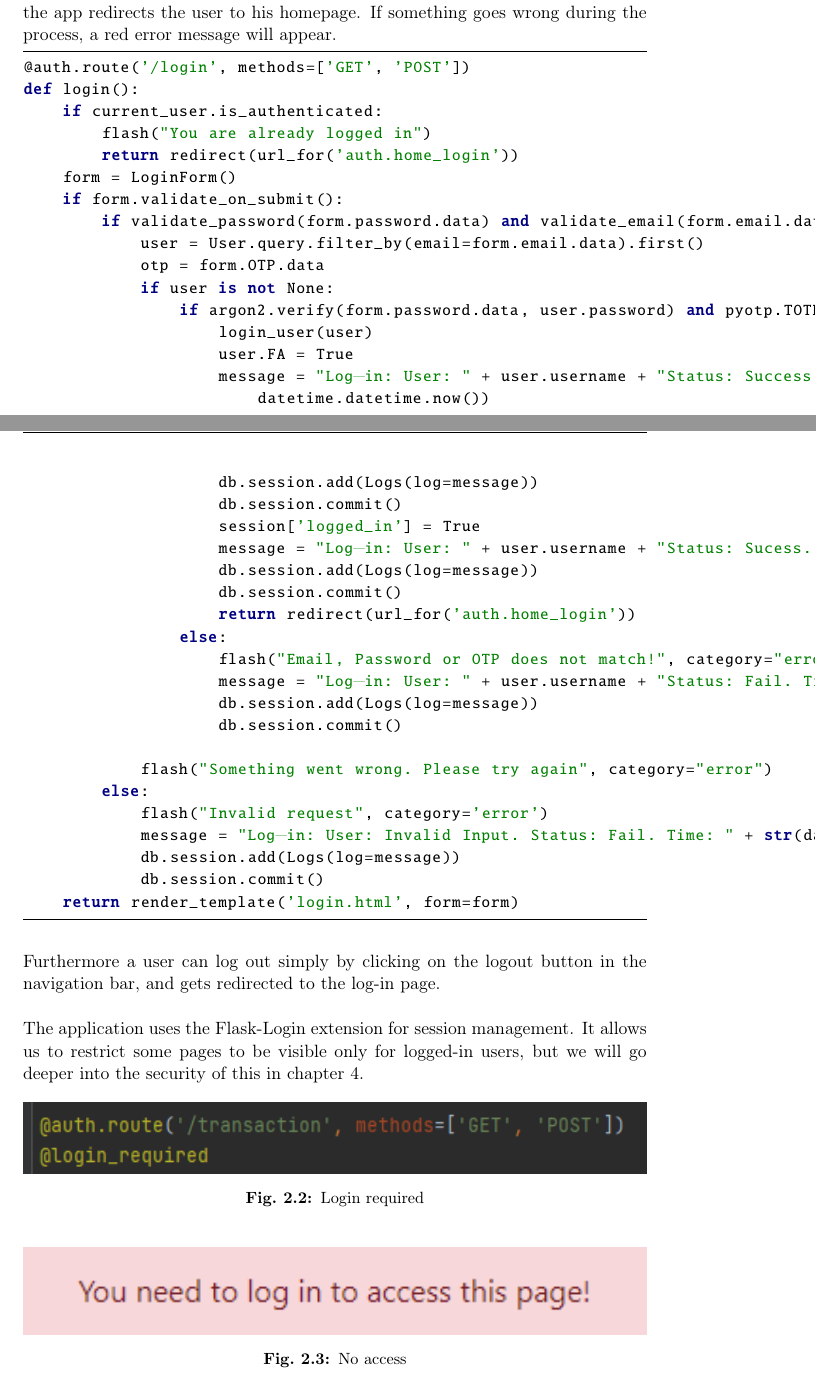
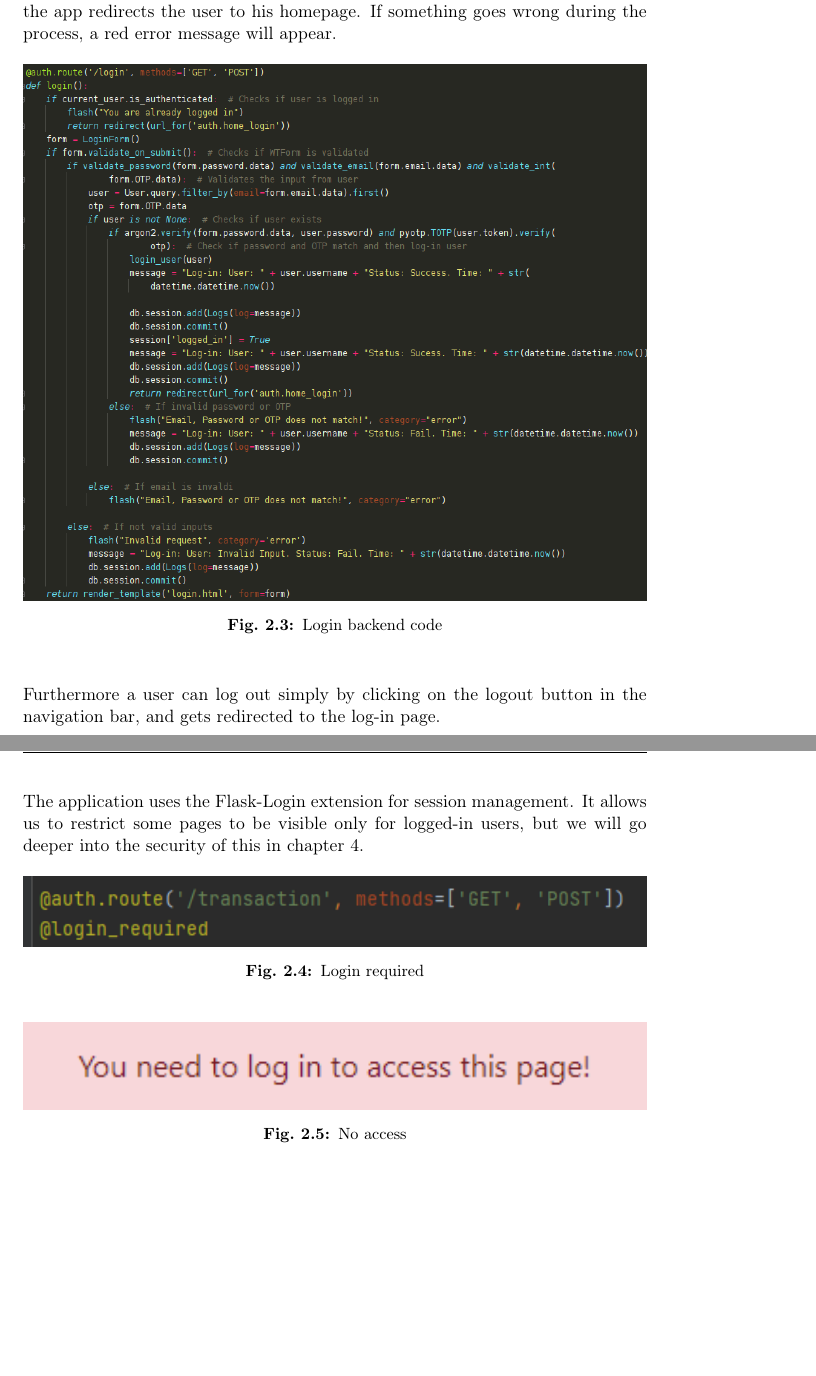
Before and after one commit to MatiasRamsland01/Banking-Website, a LaTeX thesis (report/bankdat.tex, which reads report/chapter2_security.tex): two parts of pages 14 and 15 of 28, joined at a grey line, cut so that both start at the same text, the shorter picture padded with empty space. Compiled offline with pdfLaTeX.

Commit message:
feat: done structure and fixing pdf

```diff
--- a/report/chapter2_security.tex
+++ b/report/chapter2_security.tex
@@ -134,45 +87,12 @@ Argon2 function is being used to hash passwords.
 
 When the login form is sent, the input is also validated both front-end and backend. Then the database is searched for a user with a given email and given password is compared with hashed database password. It also checks for reCAPTCHA and the OTP (one-time-password) is correct. If everything is okay, the app redirects the user to his homepage. If something goes wrong during the process, a red error message will appear.
 
-\begin{python}
-@auth.route('/login', methods=['GET', 'POST'])
-def login():
-    if current_user.is_authenticated:
-        flash("You are already logged in")
-        return redirect(url_for('auth.home_login'))
-    form = LoginForm()
-    if form.validate_on_submit():
-        if validate_password(form.password.data) and validate_email(form.email.data) and validate_int(form.OTP.data):
-            user = User.query.filter_by(email=form.email.data).first()
-            otp = form.OTP.data
-            if user is not None:
-                if argon2.verify(form.password.data, user.password) and pyotp.TOTP(user.token).verify(otp):
-                    login_user(user)
-                    user.FA = True
-                    message = "Log-in: User: " + user.username + "Status: Success. Time: " + str(
-                        datetime.datetime.now())
-
-                    db.session.add(Logs(log=message))
-                    db.session.commit()
-                    session['logged_in'] = True
-                    message = "Log-in: User: " + user.username + "Status: Sucess. Time: " + str(datetime.datetime.now())
-                    db.session.add(Logs(log=message))
-                    db.session.commit()
-                    return redirect(url_for('auth.home_login'))
-                else:
-                    flash("Email, Password or OTP does not match!", category="error")
-                    message = "Log-in: User: " + user.username + "Status: Fail. Time: " + str(datetime.datetime.now())
-                    db.session.add(Logs(log=message))
-                    db.session.commit()
-
-            flash("Something went wrong. Please try again", category="error")
-        else:
-            flash("Invalid request", category='error')
-            message = "Log-in: User: Invalid Input. Status: Fail. Time: " + str(datetime.datetime.now())
-            db.session.add(Logs(log=message))
-            db.session.commit()
-    return render_template('login.html', form=form)
-\end{python}
+\begin{figure}[H]
+    \centering
+    \includegraphics[width=\textwidth]{pics/pic8 login.png}
+    \caption{Login backend code}
+    \label{fig:cha2fig3logincode}
+\end{figure}
 
 Furthermore a user can log out simply by clicking on the logout button in the navigation bar, and gets redirected to the log-in page.
 
@@ -182,7 +102,7 @@ The application uses the Flask-Login extension for session management. It allows
    \centering
    \includegraphics[width=\textwidth]{pics/pic9.1 loginrequired.PNG}
    \caption{Login required}
-   \label{fig:cha2fig2loginrequired}
+   \label{fig:cha2fig3loginrequired}
 \end{figure}
 
 \begin{figure}[H]
```
Also changed, not shown: report/bankdat.tex (+6 -9 lines), report/chapter3_owasp.tex (+6 -7 lines), report/bankdat.pdf, report/pics/pic7 signup.PNG (deleted), report/pics/pic7 signup.png (added), report/pics/pic8 login.PNG (deleted), report/pics/pic8 login.png (added), report/chapter2_security.tex (65 more changed lines).
